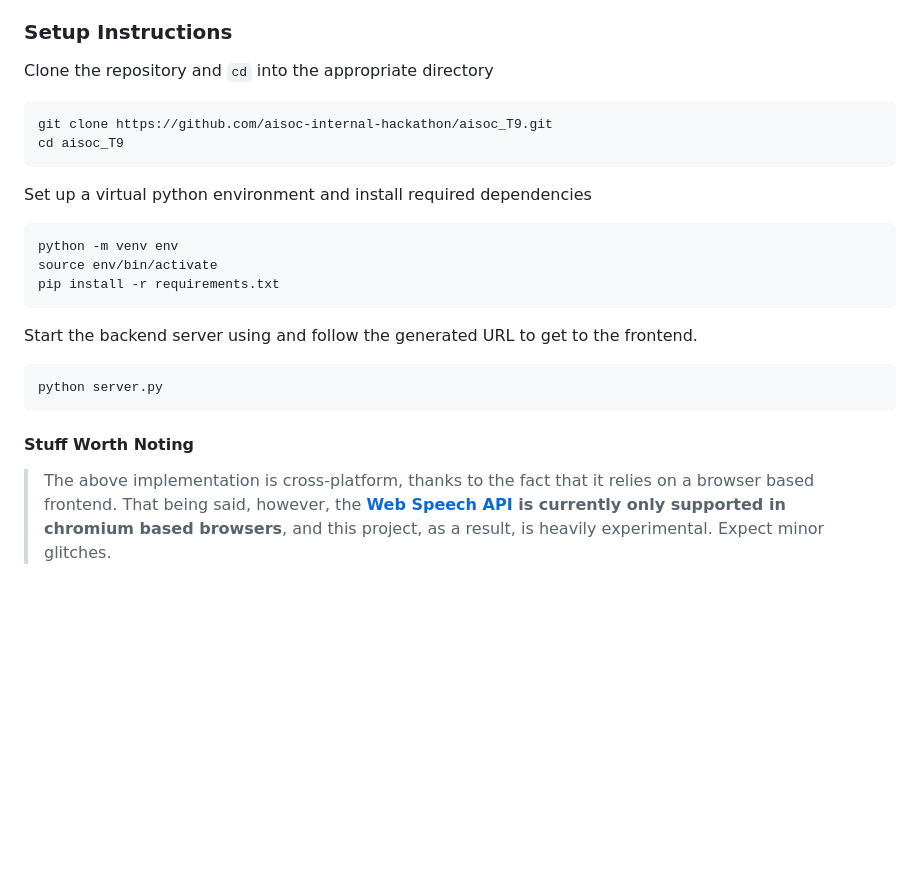
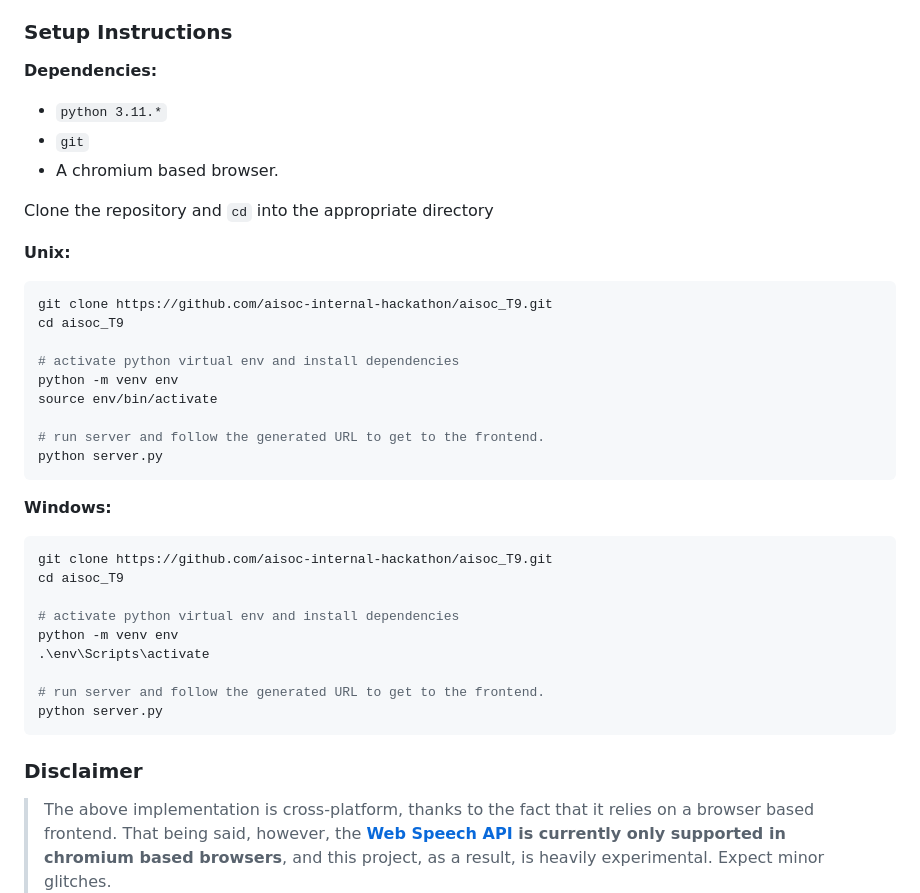
Before and after one commit to BillyDoesDev/blueberry, a Markdown page: README.md, the part around the change. Rendered like a GitHub page; blank space fills up the shorter version.

````diff
--- a/README.md
+++ b/README.md
@@ -18,27 +18,40 @@ The entire thing is designed to work on a client-server model. All the processin
 
 ### Setup Instructions
 
+**Dependencies:**
+- `python 3.11.*`
+- `git`
+- A chromium based browser.
 
 Clone the repository and `cd` into the appropriate directory
+
+**Unix:**
 ```shell
 git clone https://github.com/aisoc-internal-hackathon/aisoc_T9.git
 cd aisoc_T9
-```
 
-Set up a virtual python environment and install required dependencies
-```shell
+# activate python virtual env and install dependencies
 python -m venv env
 source env/bin/activate
-pip install -r requirements.txt
-```
 
-Start the backend server using and follow the generated URL to get to the frontend.
-
-```shell
+# run server and follow the generated URL to get to the frontend.
 python server.py
 ```
 
-#### Stuff Worth Noting
+**Windows:**
+```shell
+git clone https://github.com/aisoc-internal-hackathon/aisoc_T9.git
+cd aisoc_T9
+
+# activate python virtual env and install dependencies
+python -m venv env
+.\env\Scripts\activate
+
+# run server and follow the generated URL to get to the frontend.
+python server.py
+```
+
+### Disclaimer
 > The above implementation is cross-platform, thanks to the fact that it relies on a browser based frontend. That being said, however, the **[Web Speech API](https://developer.mozilla.org/en-US/docs/Web/API/Web_Speech_API) is currently only supported in chromium based browsers**, and this project, as a result, is heavily experimental. Expect minor glitches.</br></br>
 >```shell
 >#Logs for nerds: [Development Environment]
````
